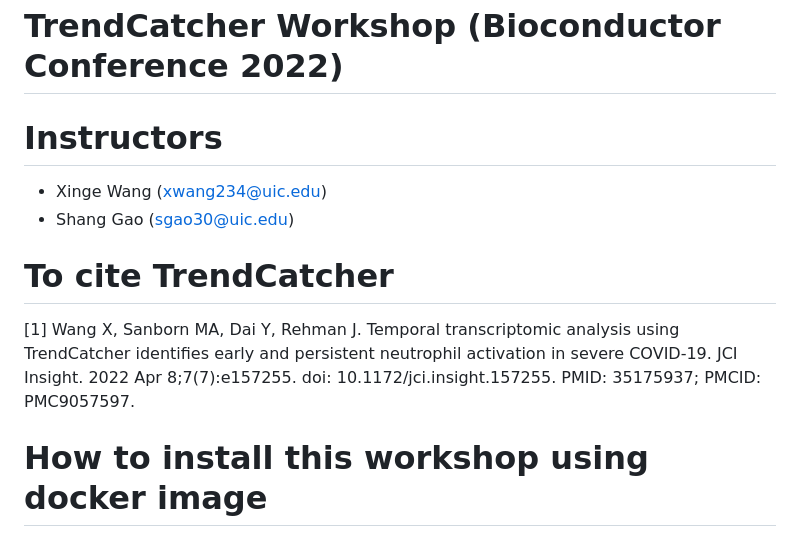
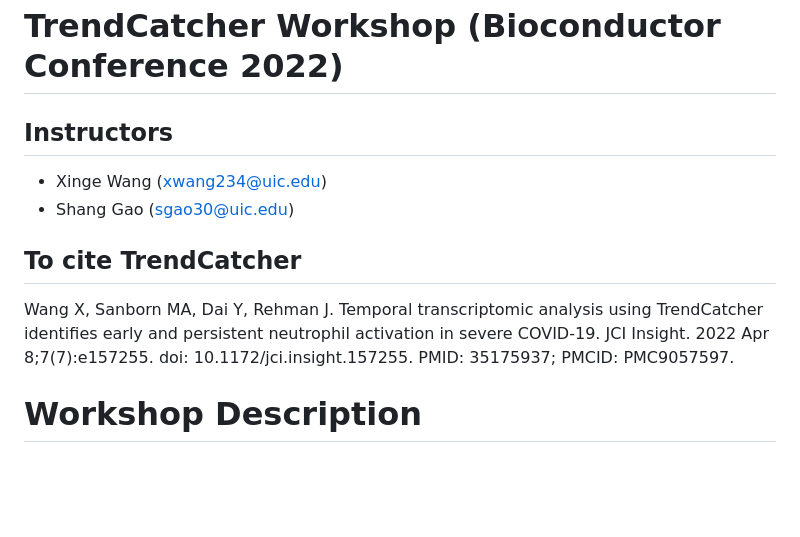
Before and after one commit to wangxinge/TrendCatcherWorkshopBIOC2022_noDocker, a Markdown page: README.md, the part around the change printed below. GitHub-like rendering; blank space fills up the shorter version.

```diff
--- a/README.md
+++ b/README.md
@@ -1,14 +1,14 @@
 # TrendCatcher Workshop (Bioconductor Conference 2022)
 
-# Instructors
+## Instructors
 
  - Xinge Wang (xwang234@uic.edu)
  - Shang Gao (sgao30@uic.edu)
 
-# To cite TrendCatcher
+## To cite TrendCatcher
 
-<a id="1">[1]</a>
+<a id="1"></a>
 Wang X, Sanborn MA, Dai Y, Rehman J. Temporal transcriptomic analysis using TrendCatcher identifies early and persistent neutrophil activation in severe COVID-19. JCI Insight. 2022 Apr 8;7(7):e157255. doi: 10.1172/jci.insight.157255. PMID: 35175937; PMCID: PMC9057597.
 
-# How to install this workshop using docker image
+# Workshop Description
 
```
Also changed, not shown: other parts of README.md (+30 -26 lines), figures/TrendCatcherWorkFlow.png.
